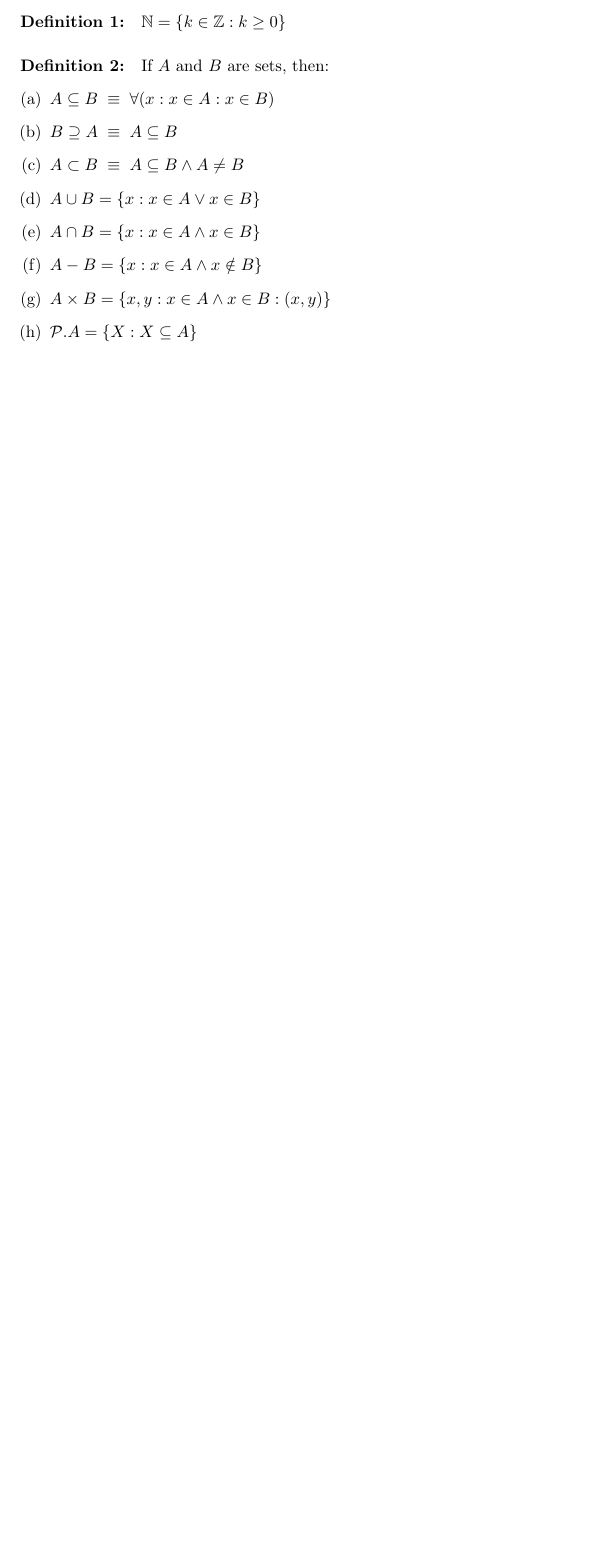
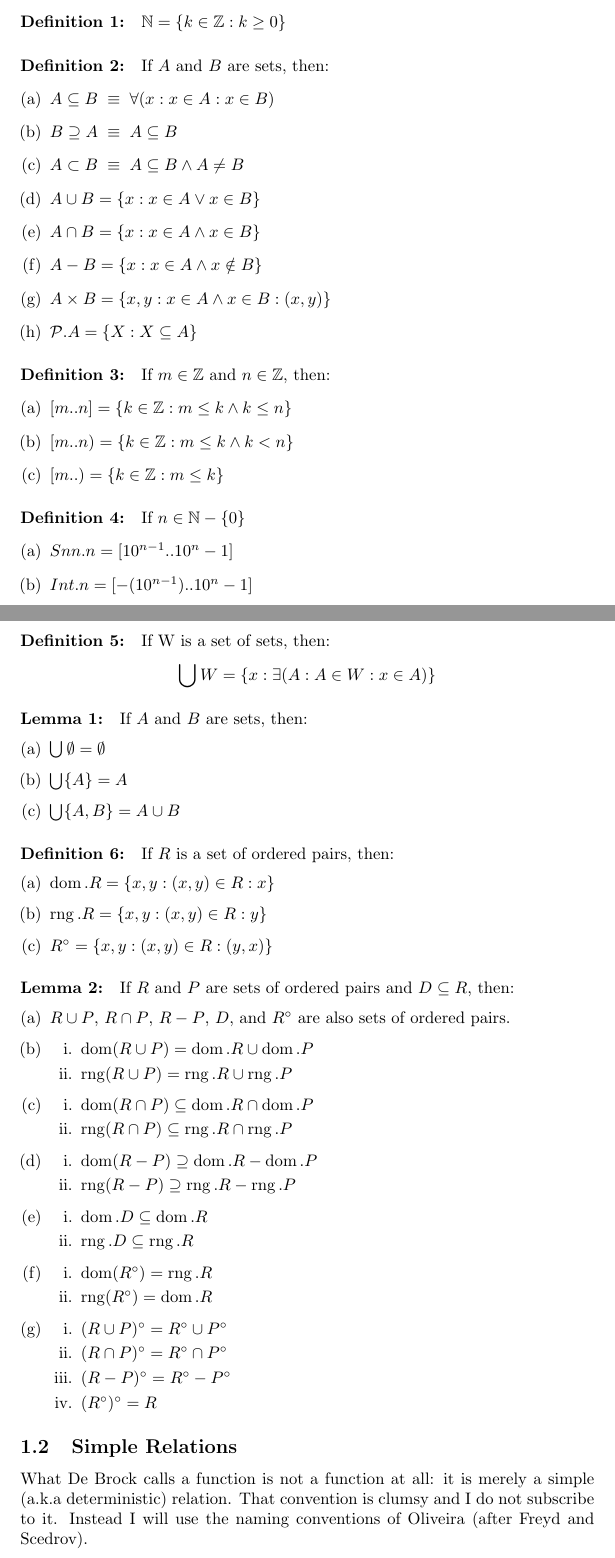
Before and after one commit to coreflexive/debrock-semantic-databases, a LaTeX document (main.tex): part of the page before the commit and two parts of pages 1 and 2 of 3 after it, the two joined at a grey line, cut so that both start at the same text, the shorter picture padded with empty space. Compiled offline with pdfLaTeX.

Commit message:
Transcribed up to (and including) Lemma 3.

```diff
--- a/main.tex
+++ b/main.tex
@@ -7,7 +7,7 @@
 
 \documentclass{article}
 
-\usepackage{amssymb}
+\usepackage{amsmath,amssymb}
 \usepackage{enumerate}
 
 \newcommand{\lgap}{2pt}                             % Line gap
@@ -56,8 +56,15 @@
 \newcommand{\intersection}{\cap}
 \newcommand{\minus}{-}
 \newcommand{\powerset}{\mathcal{P}}
-%\DeclareMathOperator{\powerset}{\mathcal{P}}
+\newcommand{\Union}{\bigcup}
+\newcommand{\converse}{^\circ}
 
+\DeclareMathOperator{\dom}{dom}
+\DeclareMathOperator{\rng}{rng}
+
+\DeclareMathOperator{\simple}{simple}
+
+\newcommand{\cardinality}[1]{|#1|}
 
 \begin{document}
 \title{Theorems from De Brock's Foundations of Semantic Databases}
@@ -85,3 +92,66 @@ If $A$ and $B$ are sets, then:
     \item $\powerset.A  =  \{ X : X \within A \}$
 \end{enumerate}
 
+\paragraph{Definition 3:} If $m \in \mathbb{Z}$ and $n \in \mathbb{Z}$, then:
+\begin{enumerate}[(a)]
+    \item $[m .. n] = \{ k \in \mathbb{Z} : m \leq k \land k \leq n \}$
+    \item $[m .. n) = \{ k \in \mathbb{Z} : m \leq k \land k < n \}$
+    \item $[m .. ) = \{ k \in \mathbb{Z} : m \leq k \}$
+\end{enumerate}
+
+\paragraph{Definition 4:} If $n \in \mathbb{N} - \{0\}$
+\begin{enumerate}[(a)]
+    \item $Snn.n = [10^{n-1}..10^n-1]$
+    \item $Int.n = [-(10^{n-1})..10^n-1]$
+\end{enumerate}
+
+\paragraph{Definition 5:} If W is a set of sets, then:\[\bigcup W  =  \{ x : \exists(A : A \in W : x \in A) \}\]
+
+\paragraph{Lemma 1:}  If $A$ and $B$ are sets, then:
+\begin{enumerate}[(a)]
+    \item $\Union \emptyset = \emptyset$
+    \item $\Union \{A\} = A$
+    \item $\Union \{A, B\} = A \union B$
+\end{enumerate}
+
+\paragraph{Definition 6:}  If $R$ is a set of ordered pairs, then:
+\begin{enumerate}[(a)]
+    \item $\dom.R = \{ x,y : (x,y) \in R : x \}$
+    \item $\rng.R = \{ x,y : (x,y) \in R : y \}$
+    \item $R \converse = \{ x,y : (x,y) \in R : (y,x) \}$
+\end{enumerate}
+
+\paragraph{Lemma 2:} If $R$ and $P$ are sets of ordered pairs and $D \within R$, then:
+\begin{enumerate}[(a)]
+    \item $R \union P$, $R \intersection P$, $R \minus P$, $D$, and $R \converse$ are also sets of ordered pairs.
+    \item \begin{enumerate}[i.]
+        \item $\dom(R \union P) = \dom.R \union \dom.P$
+        \item $\rng(R \union P) = \rng.R \union \rng.P$
+    \end{enumerate}
+    \item \begin{enumerate}[i.]
+        \item $\dom(R \intersection P) \within \dom.R \intersection \dom.P$
+        \item $\rng(R \intersection P) \within \rng.R \intersection \rng.P$
+    \end{enumerate}
+    \item \begin{enumerate}[i.]
+        \item $\dom(R \minus P) \contains \dom.R \minus \dom.P$
+        \item $\rng(R \minus P) \contains \rng.R \minus \rng.P$
+    \end{enumerate}
+    \item \begin{enumerate}[i.]
+        \item $\dom.D \within \dom.R$
+        \item $\rng.D \within \rng.R$
+    \end{enumerate}
+    \item \begin{enumerate}[i.]
+        \item $\dom(R \converse) = \rng.R$
+        \item $\rng(R \converse) = \dom.R$
+    \end{enumerate}
+    \item \begin{enumerate}[i.]
+        \item $(R \union P)\converse = R\converse \union P\converse$
+        \item $(R \intersection P)\converse = R\converse \intersection P\converse$
+        \item $(R \minus P)\converse = R\converse \minus P\converse$
+        \item $(R \converse)\converse = R$
+    \end{enumerate}
+\end{enumerate}
+
+
+\subsection{Simple Relations}
+What De Brock calls a function is not a function at all: it is merely a simple (a.k.a deterministic) relation.  That convention is clumsy and I do not subscribe to it.  Instead I will use the naming conventions of Oliveira (after Freyd and Scedrov).
```
Also changed, not shown: main.tex (17 more changed lines).
